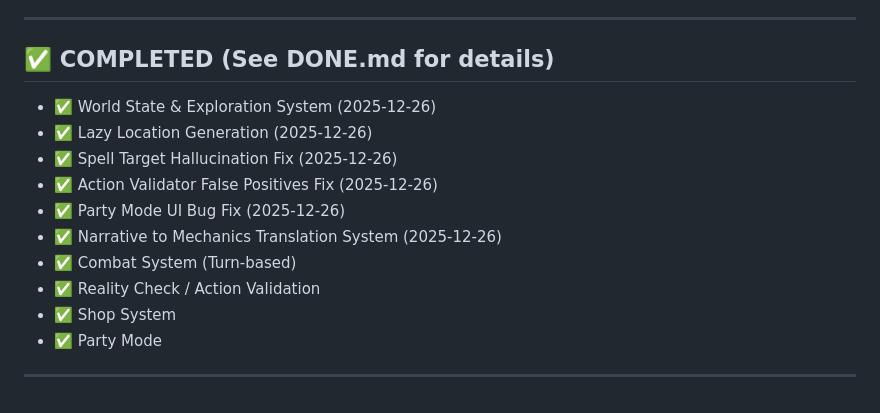
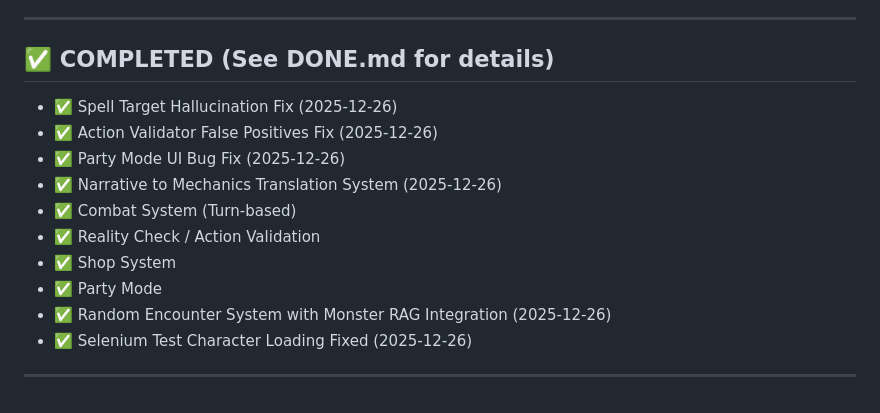
Before and after one commit to alexchilton/CAS_NLP_BIG_PROJECT, a Markdown page: TODO.md, the part around one of its changes. Drawn GitHub-style.

```diff
--- a/TODO.md
+++ b/TODO.md
@@ -146,8 +181,6 @@
 
 ## ✅ COMPLETED (See DONE.md for details)
 
-- ✅ World State & Exploration System (2025-12-26)
-- ✅ Lazy Location Generation (2025-12-26)
 - ✅ Spell Target Hallucination Fix (2025-12-26)
 - ✅ Action Validator False Positives Fix (2025-12-26)
 - ✅ Party Mode UI Bug Fix (2025-12-26)
@@ -156,5 +189,7 @@
 - ✅ Reality Check / Action Validation
 - ✅ Shop System
 - ✅ Party Mode
+- ✅ Random Encounter System with Monster RAG Integration (2025-12-26)
+- ✅ Selenium Test Character Loading Fixed (2025-12-26)
 
 ---
```
Also changed, not shown: other parts of TODO.md (+35 -0 lines).
